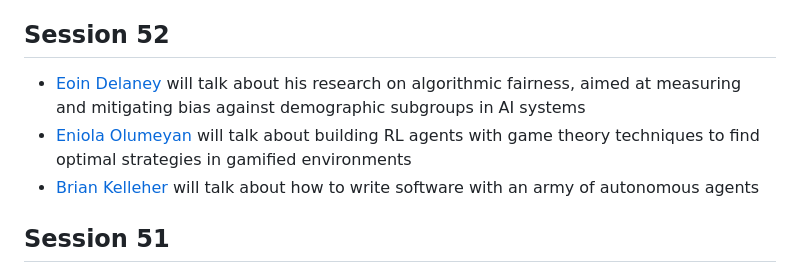
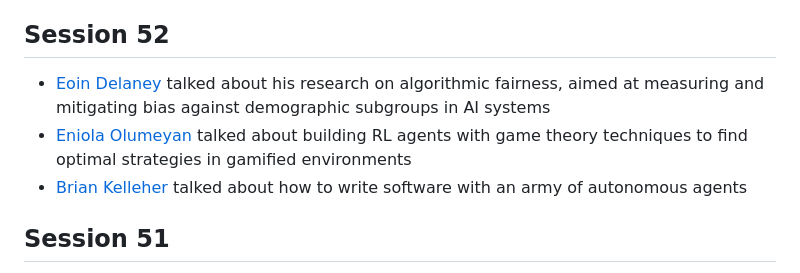
Before and after one commit to JoinPatch/DemosAnon, a Markdown page: src/data/sessions.md, the part around the change. Rendered like a GitHub page.

Commit message:
and also changed session 52 to past tense

```diff
--- a/src/data/sessions.md
+++ b/src/data/sessions.md
@@ -15,9 +15,9 @@ This file contains all Demos Anon sessions. To add a new session:
 - [Bastien Saidi](https://www.linkedin.com/in/bastien-saidi/) talked about typed dataflow graphs generating deterministic code
 
 ## Session 52
-- [Eoin Delaney](https://www.linkedin.com/in/eoin-delaney-1355a0307/) will talk about his research on algorithmic fairness, aimed at measuring and mitigating bias against demographic subgroups in AI systems
-- [Eniola Olumeyan](https://www.linkedin.com/in/eniolabo/) will talk about building RL agents with game theory techniques to find optimal strategies in gamified environments
-- [Brian Kelleher](https://www.linkedin.com/in/briankelleher0/) will talk about how to write software with an army of autonomous agents
+- [Eoin Delaney](https://www.linkedin.com/in/eoin-delaney-1355a0307/) talked about his research on algorithmic fairness, aimed at measuring and mitigating bias against demographic subgroups in AI systems
+- [Eniola Olumeyan](https://www.linkedin.com/in/eniolabo/) talked about building RL agents with game theory techniques to find optimal strategies in gamified environments
+- [Brian Kelleher](https://www.linkedin.com/in/briankelleher0/) talked about how to write software with an army of autonomous agents
 
 ## Session 51
 - [Alex O'Sullivan](https://www.linkedin.com/in/akosullivan/) talked about a low cost homelab setup of various apps, services, and FOSS self-hosted on upcycled enterprise hardware from ~15 years ago
```
